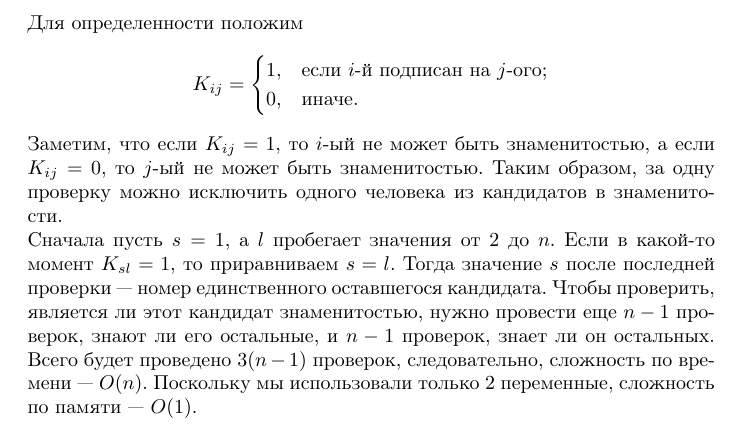
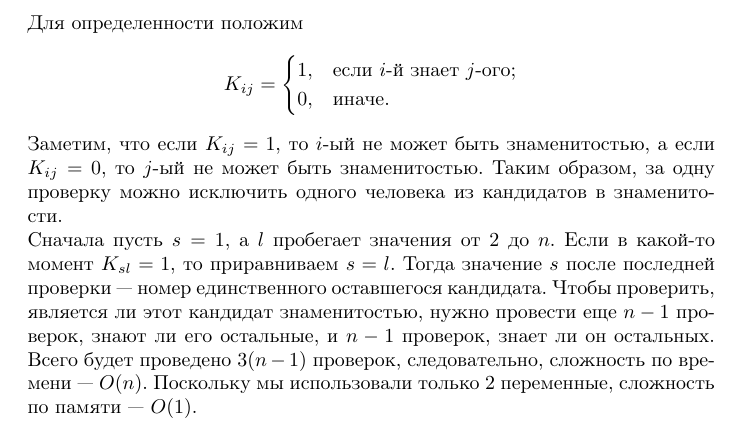
Before and after one commit to efiminem/supershad, a LaTeX document (source/10-06-2012/5/solution 1.tex): part of the page, cut so that both start at the same text. Compiled offline with pdfLaTeX.

Commit message:
10-06-2012/5 solution fixed

```diff
--- a/source/10-06-2012/5/solution 1.tex
+++ b/source/10-06-2012/5/solution 1.tex
@@ -10,7 +10,7 @@
 
 \begin{document}
 Для определенности положим
-$$K_{ij} = \begin{cases} 1,&\text{если } i\text{-й подписан на }j\text{-ого;}\\ 0,&\text{иначе.}\end{cases}$$
+$$K_{ij} = \begin{cases} 1,&\text{если } i\text{-й знает }j\text{-ого;}\\ 0,&\text{иначе.}\end{cases}$$
 Заметим, что если $K_{ij} = 1$, то $i$-ый не может быть знаменитостью, а если $K_{ij} = 0$, то $j$-ый не может быть знаменитостью. Таким образом, за
 одну проверку можно исключить одного человека из кандидатов в знаменитости.\\
 Сначала пусть $s=1$, а $l$ пробегает значения от $2$ до $n$. Если в какой-то момент $K_{sl}=1$, то приравниваем $s=l$. Тогда значение
```
Also changed, not shown: source/10-06-2012/5/solution 1.pdf, 2 other files.
